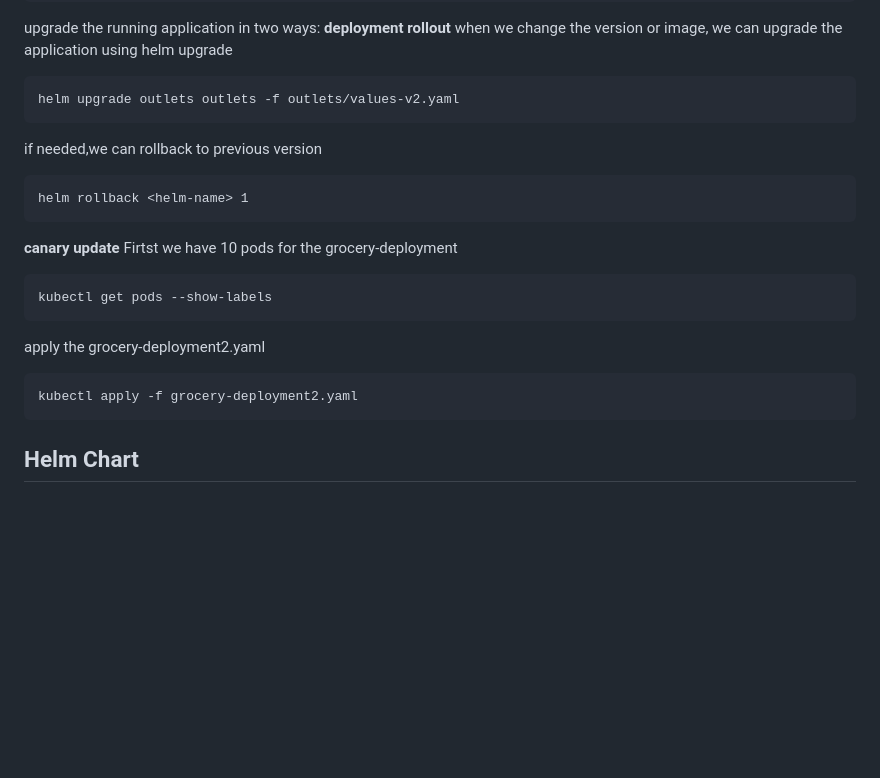
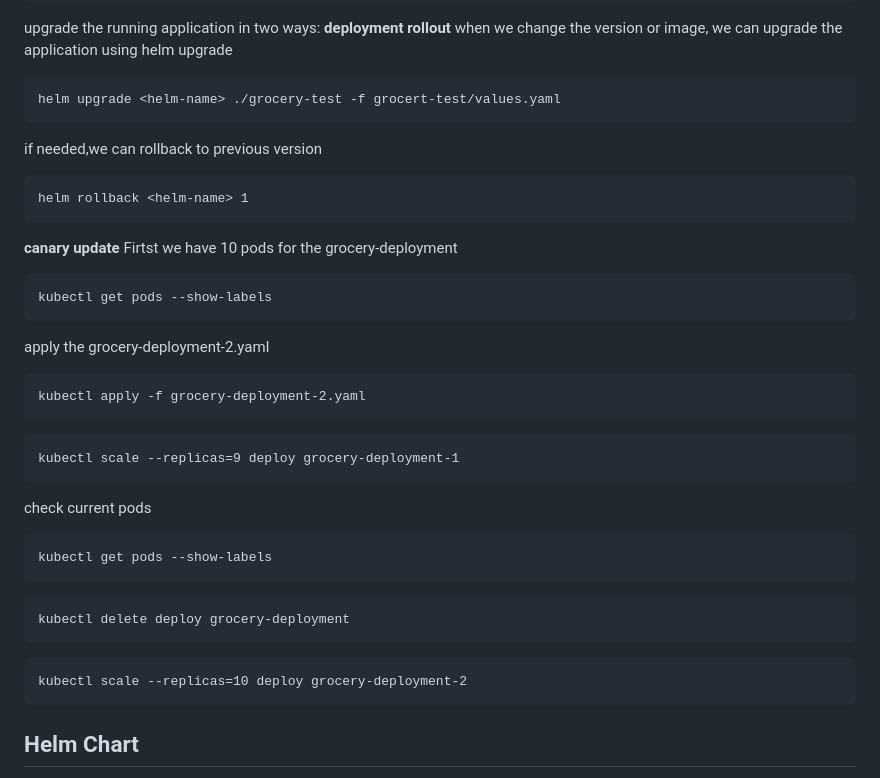
Before and after one commit to zhang-mickey/k8s-containerization, a Markdown page: README.md, the part around the change. Rendered like a GitHub page; blank space fills up the shorter version.

````diff
--- a/README.md
+++ b/README.md
@@ -84,7 +84,7 @@ upgrade the running application in two ways:
 when we change the version or image, we can upgrade the application using helm upgrade
 
 ```
-helm upgrade outlets outlets -f outlets/values-v2.yaml
+helm upgrade <helm-name> ./grocery-test -f grocert-test/values.yaml
 ```
 
 if needed,we can  rollback to previous version
@@ -97,11 +97,25 @@ Firtst we have 10 pods for the grocery-deployment
 ```
 kubectl get pods --show-labels
 ```
-apply the grocery-deployment2.yaml
+apply the grocery-deployment-2.yaml
 ```
-kubectl apply -f grocery-deployment2.yaml
+kubectl apply -f grocery-deployment-2.yaml
+```
+```
+kubectl scale --replicas=9 deploy grocery-deployment-1
 ```
 
+check current pods
+```
+kubectl get pods --show-labels
+```
+```
+kubectl delete deploy grocery-deployment
+```
+
+```
+kubectl scale --replicas=10 deploy grocery-deployment-2
+```
 
 
 ## Helm Chart
````
